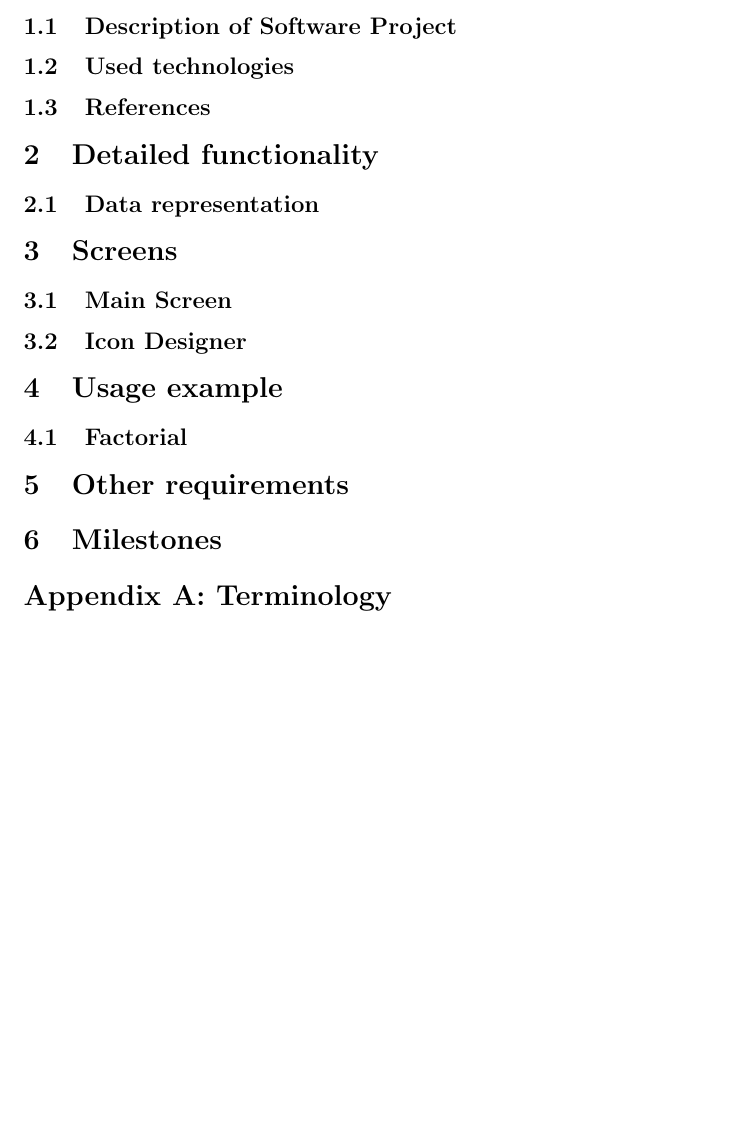
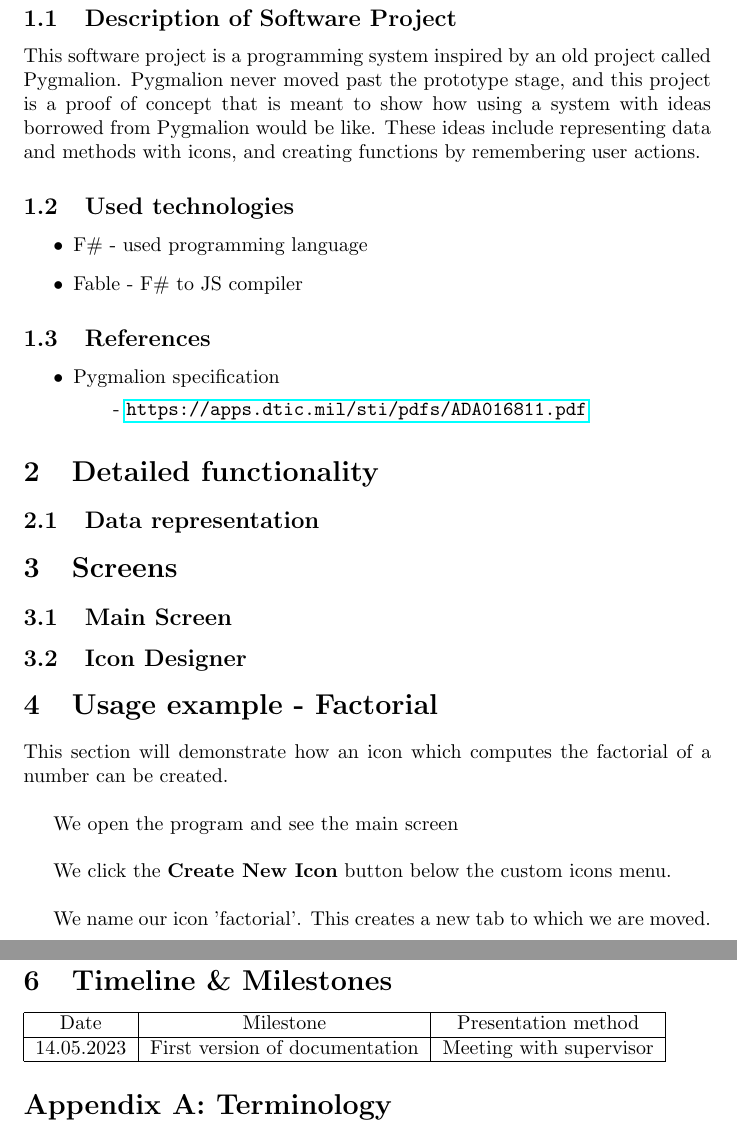
Before and after one commit to A-Habusta/Pygmalion-Like-Reimplementation, a LaTeX document (doc/specification.tex): part of page 3 of 3 before the commit and two parts of pages 3 and 4 of 4 after it, the two joined at a grey line, cut so that both start at the same text, the shorter picture padded with empty space. Compiled offline with pdfLaTeX.

Commit message:
More work on specification

```diff
--- a/doc/specification.tex
+++ b/doc/specification.tex
@@ -3,10 +3,9 @@
 \usepackage[english]{babel}
 \usepackage{amsfonts}
 \usepackage{fancyhdr}
+\usepackage{hyperref}
 \usepackage{titling}
 
-
-\usepackage{titling}
 \renewcommand\maketitlehooka{\null\mbox{}\vfill}
 \renewcommand\maketitlehookd{\vfill\null}
 
@@ -40,10 +39,23 @@
 
     \section{Basic Information}
         \subsection{Description of Software Project}
+            This software project is a programming system inspired by an old project called Pygmalion.
+            Pygmalion never moved past the prototype stage, and this project is a proof of concept that is meant
+            to show how using a system with ideas borrowed from Pygmalion would be like. These ideas include
+            representing data and methods with icons, and creating functions by remembering user actions.
 
         \subsection{Used technologies}
+            \begin{itemize}
+                \item F\# - used programming language
+                \item Fable - F\# to JS compiler
+            \end{itemize}
 
         \subsection{References}
+            \begin{itemize}
+                \item Pygmalion specification
+                    \subitem - \url{https://apps.dtic.mil/sti/pdfs/ADA016811.pdf}
+            \end{itemize}
+
 
     \section{Detailed functionality}
         \subsection{Data representation}
@@ -53,14 +65,33 @@
         \subsection{Main Screen}
         \subsection{Icon Designer}
 
-    \section{Usage example}
-        \subsection{Factorial}
+    \section{Usage example - Factorial}
+        This section will demonstrate how an icon which computes the factorial of a number can be created.\\
+
+        We open the program and see the main screen\\
+
+        We click the \textbf{Create New Icon} button below the custom icons menu.\\
+
+        We name our icon 'factorial'. This creates a new tab to which we are moved. \\
+
 
 
     \section{Other requirements}
 
 
-    \section{Milestones}
+    \section{Timeline \& Milestones}
+        \begin{tabular}{ | c | c | c | }
+            \hline
+            Date & Milestone & Presentation method\\
+            \hline
+
+            14.05.2023 & First version of documentation & Meeting with supervisor \\
+
+            % Add more milestones after meeting
+
+            \hline
+
+        \end{tabular}
 
 
     \addcontentsline{toc}{section}{Appendix A: Terminology}
```
